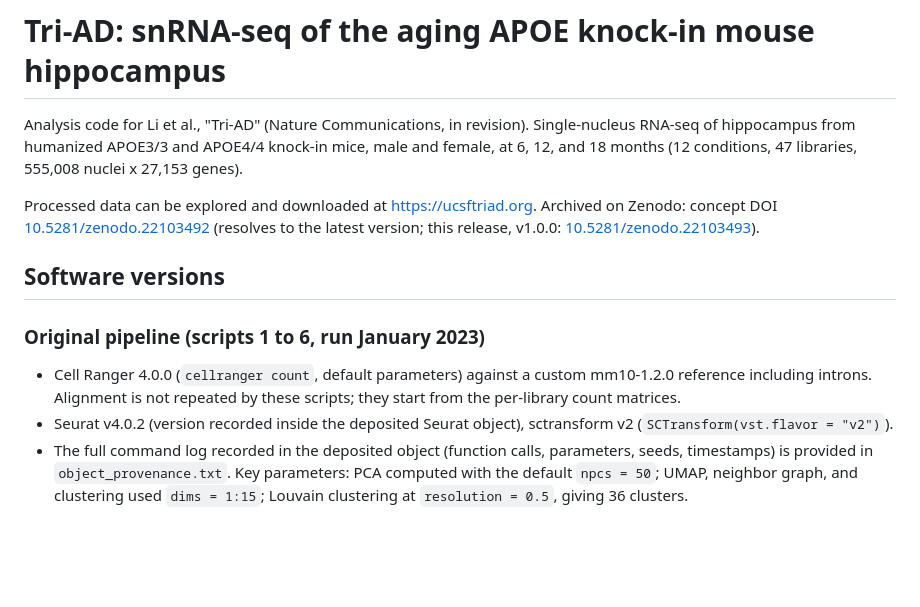
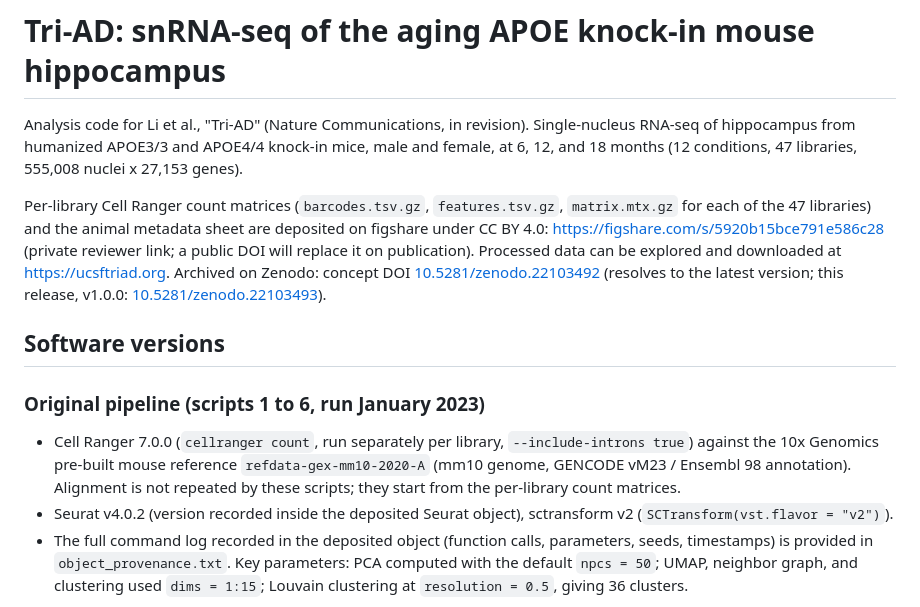
Before and after one commit to carlotapereda/triAD-snRNAseq, a Markdown page: README.md, the part around the change. Drawn GitHub-style; blank space fills up the shorter version.

Commit message:
Correct Cell Ranger version and reference; add figshare data link

```diff
--- a/README.md
+++ b/README.md
@@ -4,7 +4,10 @@ Analysis code for Li et al., "Tri-AD" (Nature Communications, in revision). Sing
 RNA-seq of hippocampus from humanized APOE3/3 and APOE4/4 knock-in mice, male and female, at
 6, 12, and 18 months (12 conditions, 47 libraries, 555,008 nuclei x 27,153 genes).
 
-Processed data can be explored and downloaded at https://ucsftriad.org.
+Per-library Cell Ranger count matrices (`barcodes.tsv.gz`, `features.tsv.gz`, `matrix.mtx.gz` for
+each of the 47 libraries) and the animal metadata sheet are deposited on figshare under CC BY 4.0:
+https://figshare.com/s/5920b15bce791e586c28 (private reviewer link; a public DOI will replace it on
+publication). Processed data can be explored and downloaded at https://ucsftriad.org.
 Archived on Zenodo: concept DOI [10.5281/zenodo.22103492](https://doi.org/10.5281/zenodo.22103492)
 (resolves to the latest version; this release, v1.0.0: [10.5281/zenodo.22103493](https://doi.org/10.5281/zenodo.22103493)).
 
@@ -12,9 +15,10 @@ Archived on Zenodo: concept DOI [10.5281/zenodo.22103492](https://doi.org/10.528
 
 ### Original pipeline (scripts 1 to 6, run January 2023)
 
-- Cell Ranger 4.0.0 (`cellranger count`, default parameters) against a custom mm10-1.2.0
-  reference including introns. Alignment is not repeated by these scripts; they start from the
-  per-library count matrices.
+- Cell Ranger 7.0.0 (`cellranger count`, run separately per library, `--include-introns true`)
+  against the 10x Genomics pre-built mouse reference `refdata-gex-mm10-2020-A` (mm10 genome,
+  GENCODE vM23 / Ensembl 98 annotation). Alignment is not repeated by these scripts; they start
+  from the per-library count matrices.
 - Seurat v4.0.2 (version recorded inside the deposited Seurat object), sctransform v2
   (`SCTransform(vst.flavor = "v2")`).
 - The full command log recorded in the deposited object (function calls, parameters, seeds,
```
